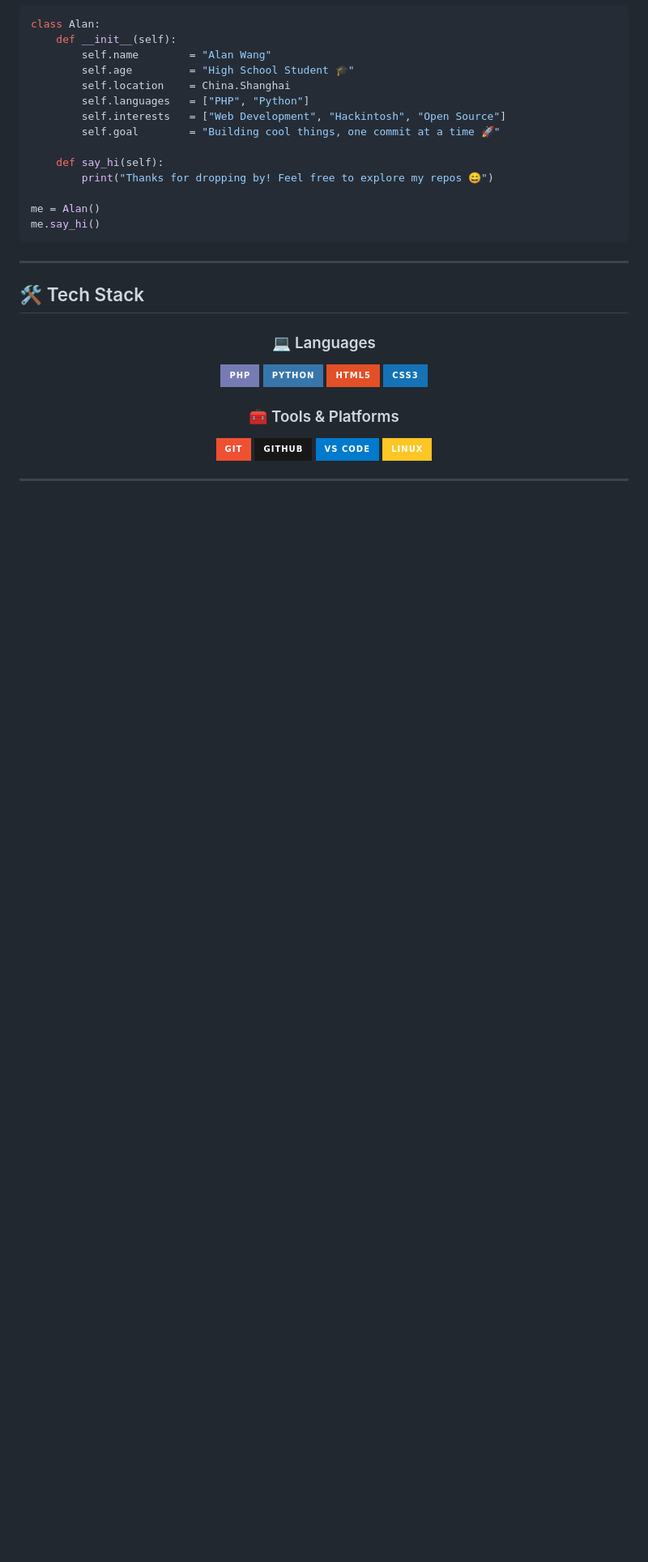
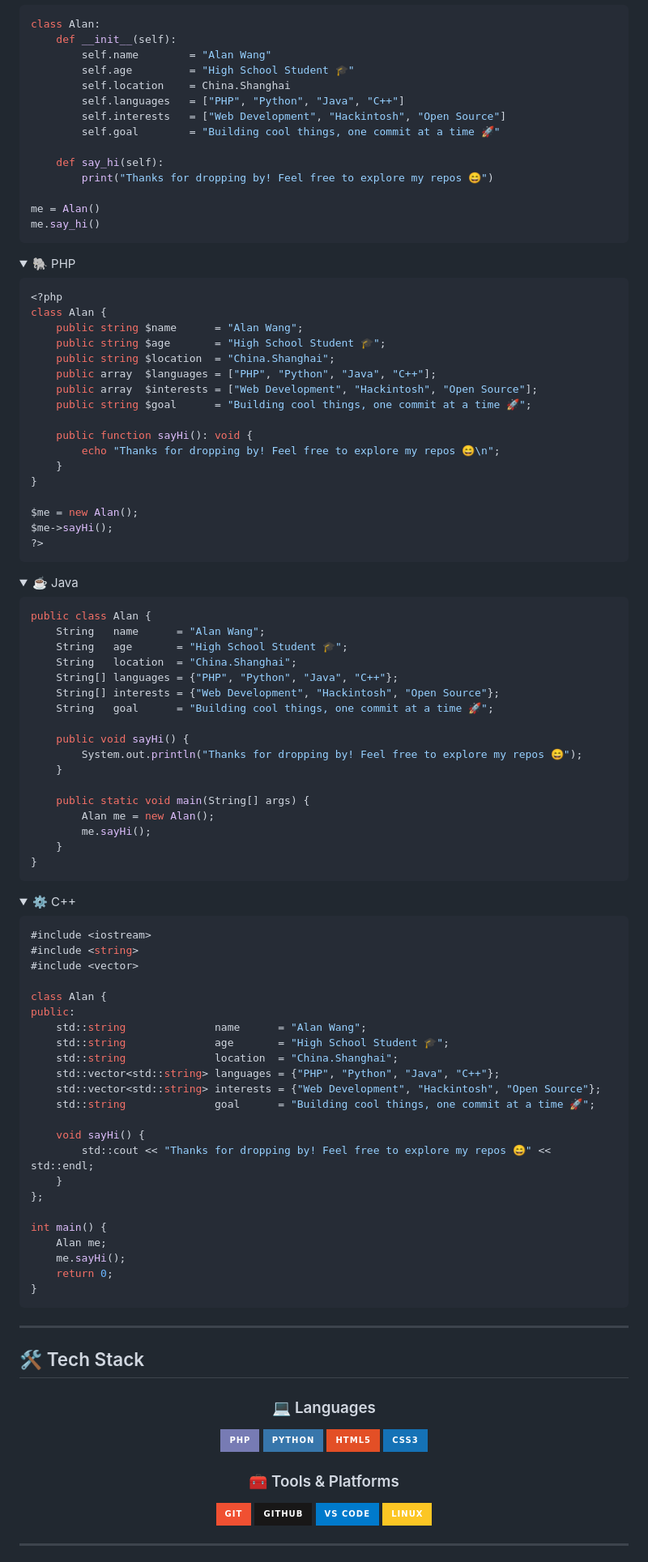
Before and after one commit to alanwang233233/alanwang233233, a Markdown page: README.md, the part around one of its changes. Shown at 81% size. GitHub-like rendering; folded sections open; badges without logos; blank space fills up the shorter version.

Commit message:
Add PHP, Java, and C++ styles to About Me with <details> toggle buttons
Co-authored-by: alanwang233233 <107164653+alanwang233233@users.noreply.github.com>

````diff
--- a/README.md
+++ b/README.md
@@ -16,7 +19,7 @@ class Alan:
         self.name        = "Alan Wang"
         self.age         = "High School Student 🎓"
         self.location    = China.Shanghai
-        self.languages   = ["PHP", "Python"]
+        self.languages   = ["PHP", "Python", "Java", "C++"]
         self.interests   = ["Web Development", "Hackintosh", "Open Source"]
         self.goal        = "Building cool things, one commit at a time 🚀"
 
@@ -26,3 +29,85 @@ class Alan:
 me = Alan()
 me.say_hi()
 ```
+
+</details>
+
+<details>
+<summary>🐘 PHP</summary>
+
+```php
+<?php
+class Alan {
+    public string $name      = "Alan Wang";
+    public string $age       = "High School Student 🎓";
+    public string $location  = "China.Shanghai";
+    public array  $languages = ["PHP", "Python", "Java", "C++"];
+    public array  $interests = ["Web Development", "Hackintosh", "Open Source"];
+    public string $goal      = "Building cool things, one commit at a time 🚀";
+
+    public function sayHi(): void {
+        echo "Thanks for dropping by! Feel free to explore my repos 😄\n";
+    }
+}
+
+$me = new Alan();
+$me->sayHi();
+?>
+```
+
+</details>
+
+<details>
+<summary>☕ Java</summary>
+
+```java
+public class Alan {
+    String   name      = "Alan Wang";
+    String   age       = "High School Student 🎓";
+    String   location  = "China.Shanghai";
+    String[] languages = {"PHP", "Python", "Java", "C++"};
+    String[] interests = {"Web Development", "Hackintosh", "Open Source"};
+    String   goal      = "Building cool things, one commit at a time 🚀";
+
+    public void sayHi() {
+        System.out.println("Thanks for dropping by! Feel free to explore my repos 😄");
+    }
+
+    public static void main(String[] args) {
+        Alan me = new Alan();
+        me.sayHi();
+    }
+}
+```
+
+</details>
+
+<details>
+<summary>⚙️ C++</summary>
+
+```cpp
+#include <iostream>
+#include <string>
+#include <vector>
+
+class Alan {
+public:
+    std::string              name      = "Alan Wang";
+    std::string              age       = "High School Student 🎓";
+    std::string              location  = "China.Shanghai";
+    std::vector<std::string> languages = {"PHP", "Python", "Java", "C++"};
+    std::vector<std::string> interests = {"Web Development", "Hackintosh", "Open Source"};
+    std::string              goal      = "Building cool things, one commit at a time 🚀";
+
+    void sayHi() {
+        std::cout << "Thanks for dropping by! Feel free to explore my repos 😄" << std::endl;
+    }
+};
+
+int main() {
+    Alan me;
+    me.sayHi();
+    return 0;
+}
+```
+
````
Also changed, not shown: other parts of README.md (+4 -0 lines).
